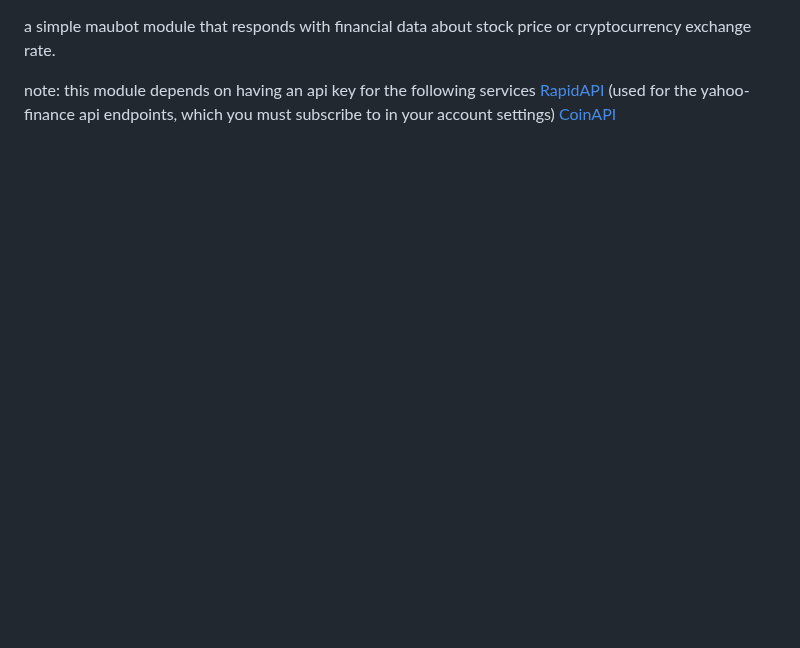
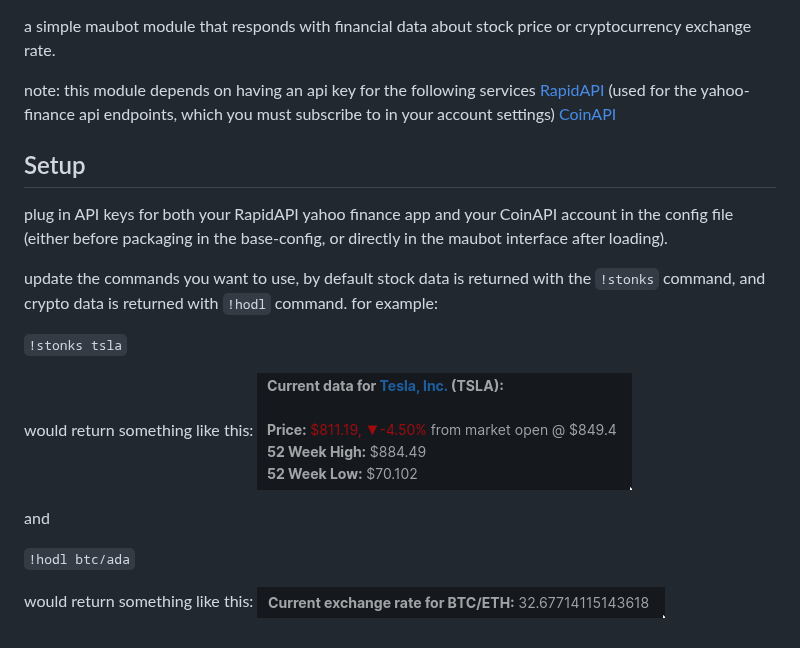
Before and after one commit to williamkray/maubot-ticker, a Markdown page: README.md, the part around the change. GitHub-like rendering; pictures changed too: images/hodl.png (added), images/stonks.png (added); blank space fills up the shorter version.

Commit message:
first pass at better readme with images

```diff
--- a/README.md
+++ b/README.md
@@ -3,3 +3,20 @@ a simple maubot module that responds with financial data about stock price or cr
 note: this module depends on having an api key for the following services
 [RapidAPI](https://rapidapi.com/marketplace) (used for the yahoo-finance api endpoints, which you must subscribe to in your account settings)
 [CoinAPI](https://www.coinapi.io/Pricing)
+
+## Setup
+plug in API keys for both your RapidAPI yahoo finance app and your CoinAPI account in the config file (either before packaging in the base-config, or directly in the maubot interface after loading).
+
+update the commands you want to use, by default stock data is returned with the `!stonks` command, and crypto data is returned with `!hodl` command. for example:
+
+`!stonks tsla`
+
+would return something like this:
+![stonks response](images/stonks.png)
+
+and
+
+`!hodl btc/ada`
+
+would return something like this:
+![hodl response](images/hodl.png)
```
